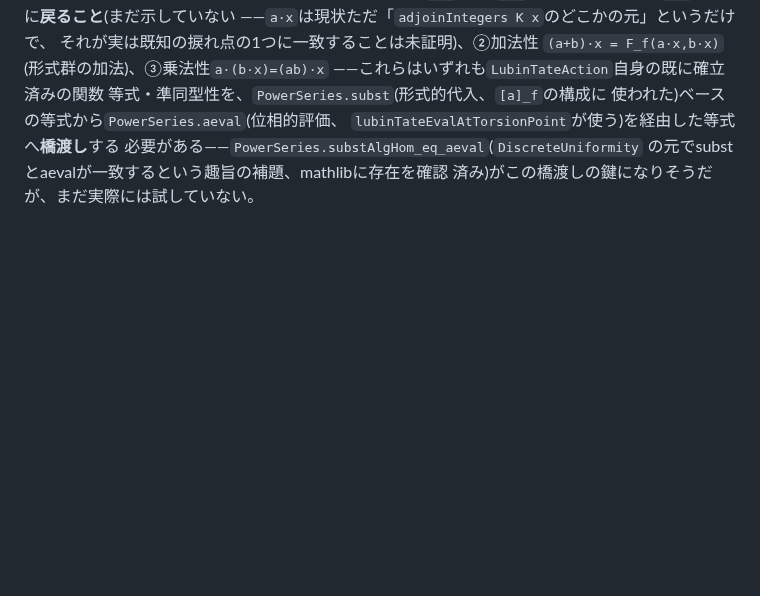
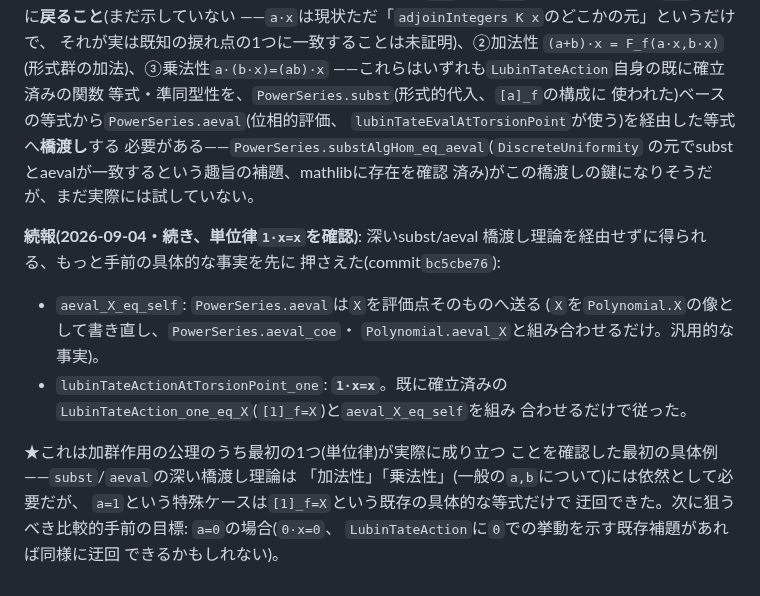
Before and after one commit to aniimura/ABC, a Markdown page: memory/pgc-lubin-tate-existence-progress.md, the part around the change. Rendered like a GitHub page; blank space fills up the shorter version.

Commit message:
memory: 1·x=x(単位律)確認と次の狙い(a=0)を記録
pgc-lubin-tate-existence-progress.md に続報を追記、MEMORY.md の
pGC エントリのポインタ行を更新。commit bc5cbe76 の内容
(aeval_X_eq_self・lubinTateActionAtTorsionPoint_one)を反映。

Co-Authored-By: Claude Sonnet 5 <noreply@anthropic.com>
Claude-Session: https://claude.ai/code/session_01EL4dKmMdqbq1Rn9kvZsxud

```diff
--- a/memory/pgc-lubin-tate-existence-progress.md
+++ b/memory/pgc-lubin-tate-existence-progress.md
@@ -948,3 +948,22 @@ LubinTateActionEndomorphism.lean`で既に`sorry`無しで確立済み)を
 必要がある——`PowerSeries.substAlgHom_eq_aeval`(`DiscreteUniformity`
 の元でsubstとaevalが一致するという趣旨の補題、mathlibに存在を確認
 済み)がこの橋渡しの鍵になりそうだが、まだ実際には試していない。
+
+**続報(2026-09-04・続き、単位律`1·x=x`を確認)**: 深いsubst/aeval
+橋渡し理論を経由せずに得られる、もっと手前の具体的な事実を先に
+押さえた(commit`bc5cbe76`):
+
+- `aeval_X_eq_self`: `PowerSeries.aeval`は`X`を評価点そのものへ送る
+  (`X`を`Polynomial.X`の像として書き直し、`PowerSeries.aeval_coe`・
+  `Polynomial.aeval_X`と組み合わせるだけ。汎用的な事実)。
+- `lubinTateActionAtTorsionPoint_one`: **`1·x=x`**。既に確立済みの
+  `LubinTateAction_one_eq_X`(`[1]_f=X`)と`aeval_X_eq_self`を組み
+  合わせるだけで従った。
+
+★これは加群作用の公理のうち最初の1つ(単位律)が実際に成り立つ
+ことを確認した最初の具体例——`subst`/`aeval`の深い橋渡し理論は
+「加法性」「乗法性」(一般の`a,b`について)には依然として必要だが、
+`a=1`という特殊ケースは`[1]_f=X`という既存の具体的な等式だけで
+迂回できた。次に狙うべき比較的手前の目標: `a=0`の場合(`0·x=0`、
+`LubinTateAction`に`0`での挙動を示す既存補題があれば同様に迂回
+できるかもしれない)。
```
Also changed, not shown: memory/MEMORY.md (+1 -1 lines).
